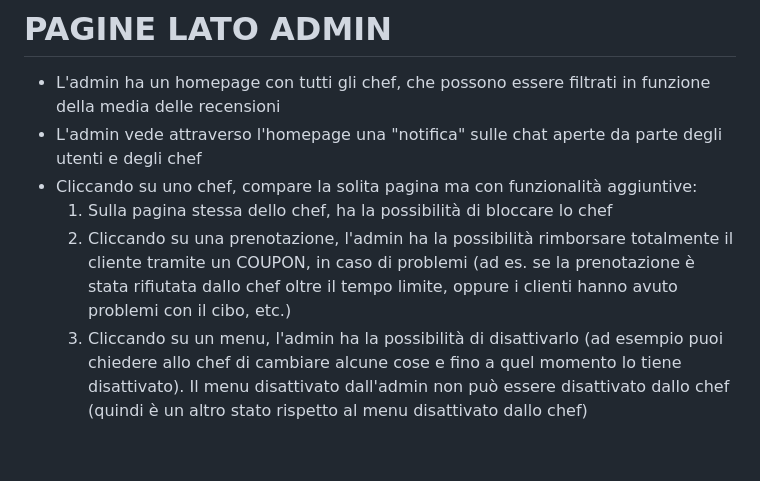
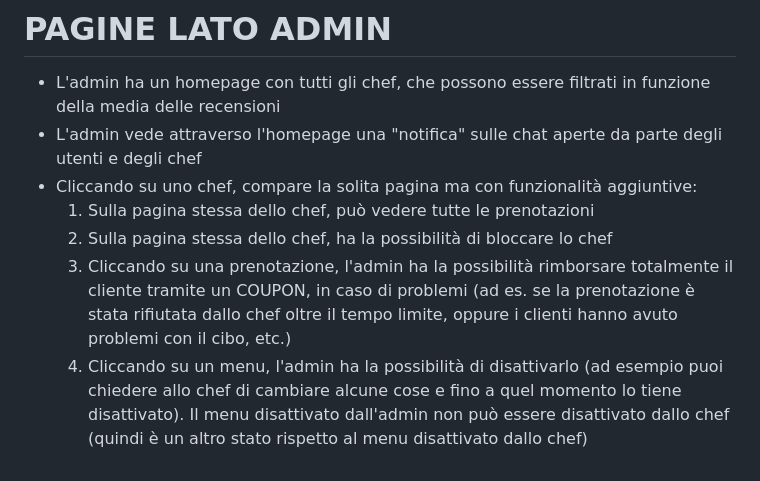
Before and after one commit to tommideso/Progetto_LabASSI, a Markdown page: readme.md, the part around the change. Drawn GitHub-style.

Commit message:
docs: update readme
aggiunto che l'admin può vedere tutte le prenotazioni di uno chef

Co-Authored-By: Elisa1011 <144530560+Elisa1011@users.noreply.github.com>
Co-Authored-By: tommideso <58049345+tommideso@users.noreply.github.com>
Co-Authored-By: ClaudiaCornacchia <155066482+ClaudiaCornacchia@users.noreply.github.com>
Co-Authored-By: AndreLanza1 <165406741+AndreLanza1@users.noreply.github.com>

```diff
--- a/readme.md
+++ b/readme.md
@@ -304,6 +304,7 @@ Campi uguali alla pagina di completamento profilo chef ma modificabile solo prem
 - L'admin ha un homepage con tutti gli chef, che possono essere filtrati in funzione della media delle recensioni
 - L'admin vede attraverso l'homepage una "notifica" sulle chat aperte da parte degli utenti e degli chef
 - Cliccando su uno chef, compare la solita pagina ma con funzionalità aggiuntive:
-    1. Sulla pagina stessa dello chef, ha la possibilità di bloccare lo chef
-    2. Cliccando su una prenotazione, l'admin ha la possibilità rimborsare totalmente il cliente tramite un COUPON, in caso di problemi (ad es. se la prenotazione è stata rifiutata dallo chef oltre il tempo limite, oppure i clienti hanno avuto problemi con il cibo, etc.)
-    3. Cliccando su un menu, l'admin ha la possibilità di disattivarlo (ad esempio puoi chiedere allo chef di cambiare alcune cose e fino a quel momento lo tiene disattivato). Il menu disattivato dall'admin non può essere disattivato dallo chef (quindi è un altro stato rispetto al menu disattivato dallo chef)
+    1. Sulla pagina stessa dello chef, può vedere tutte le prenotazioni
+    2. Sulla pagina stessa dello chef, ha la possibilità di bloccare lo chef
+    3. Cliccando su una prenotazione, l'admin ha la possibilità rimborsare totalmente il cliente tramite un COUPON, in caso di problemi (ad es. se la prenotazione è stata rifiutata dallo chef oltre il tempo limite, oppure i clienti hanno avuto problemi con il cibo, etc.)
+    4. Cliccando su un menu, l'admin ha la possibilità di disattivarlo (ad esempio puoi chiedere allo chef di cambiare alcune cose e fino a quel momento lo tiene disattivato). Il menu disattivato dall'admin non può essere disattivato dallo chef (quindi è un altro stato rispetto al menu disattivato dallo chef)
```
